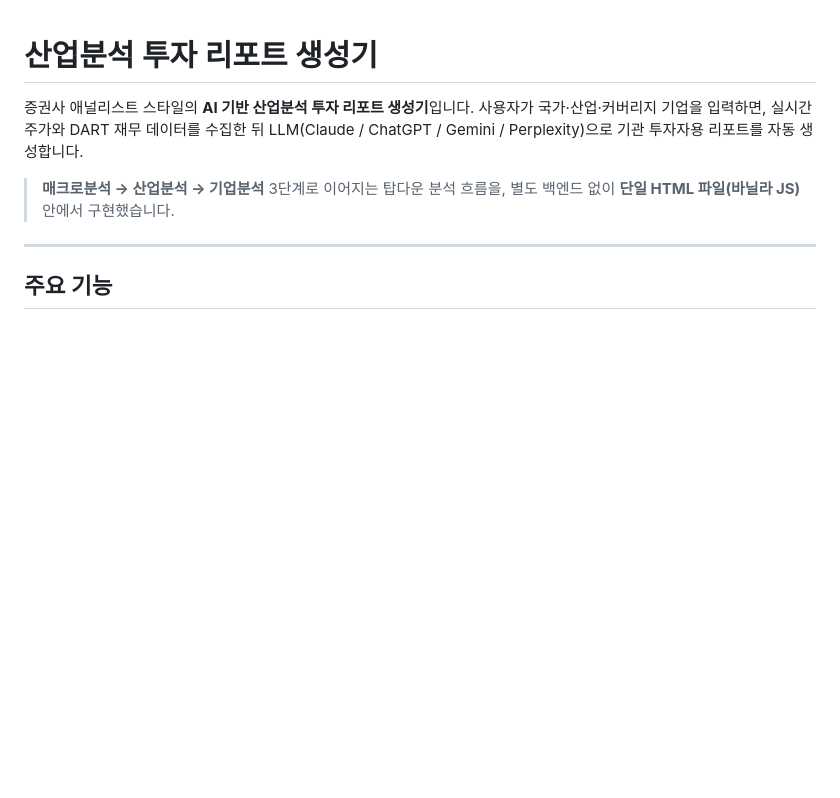
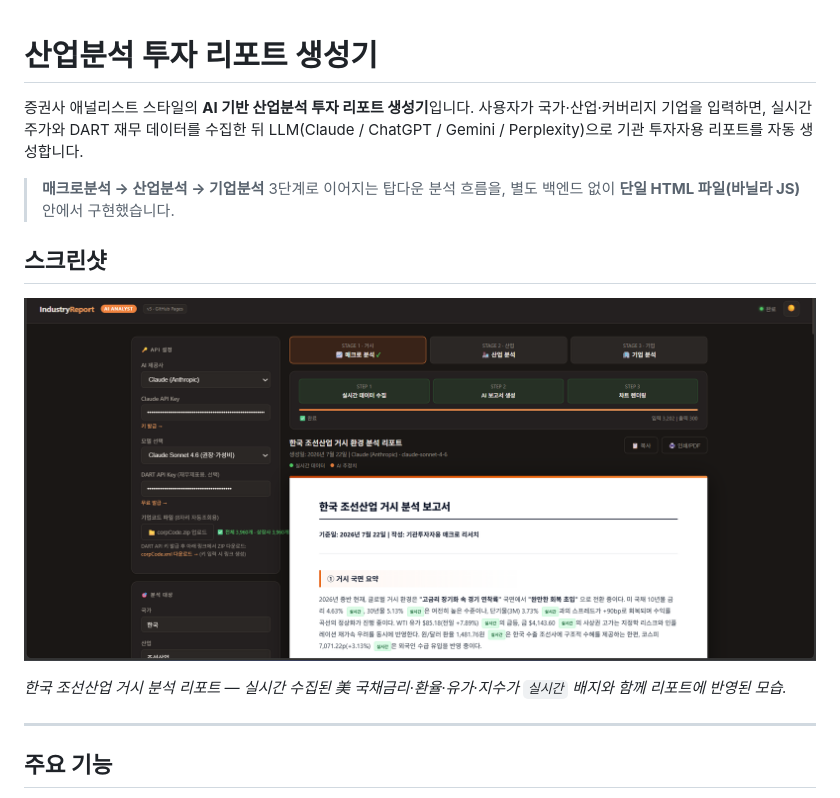
Before and after one commit to ljhnime-bot/industry-analysis-report, a Markdown page: README.md, the part around the change. GitHub-like rendering; pictures changed too: assets/screenshot-report.png (added); blank space fills up the shorter version.

Commit message:
README에 앱 스크린샷 추가 (assets/screenshot-report.png)
- 매크로 실시간 지표가 리포트에 반영된 화면 캡처
- 루트에 흩어진 원본 캡처는 .gitignore로 제외 (루트 앵커 패턴)

Co-Authored-By: Claude Opus 4.8 <noreply@anthropic.com>

```diff
--- a/README.md
+++ b/README.md
@@ -6,6 +6,12 @@ LLM(Claude / ChatGPT / Gemini / Perplexity)으로 기관 투자자용 리포트
 
 > **매크로분석 → 산업분석 → 기업분석** 3단계로 이어지는 탑다운 분석 흐름을,
 > 별도 백엔드 없이 **단일 HTML 파일(바닐라 JS)** 안에서 구현했습니다.
+
+## 스크린샷
+
+![산업분석 리포트 생성 화면](assets/screenshot-report.png)
+
+*한국 조선산업 거시 분석 리포트 — 실시간 수집된 美 국채금리·환율·유가·지수가 `실시간` 배지와 함께 리포트에 반영된 모습.*
 
 ---
 
```
Also changed, not shown: 1 other file.
